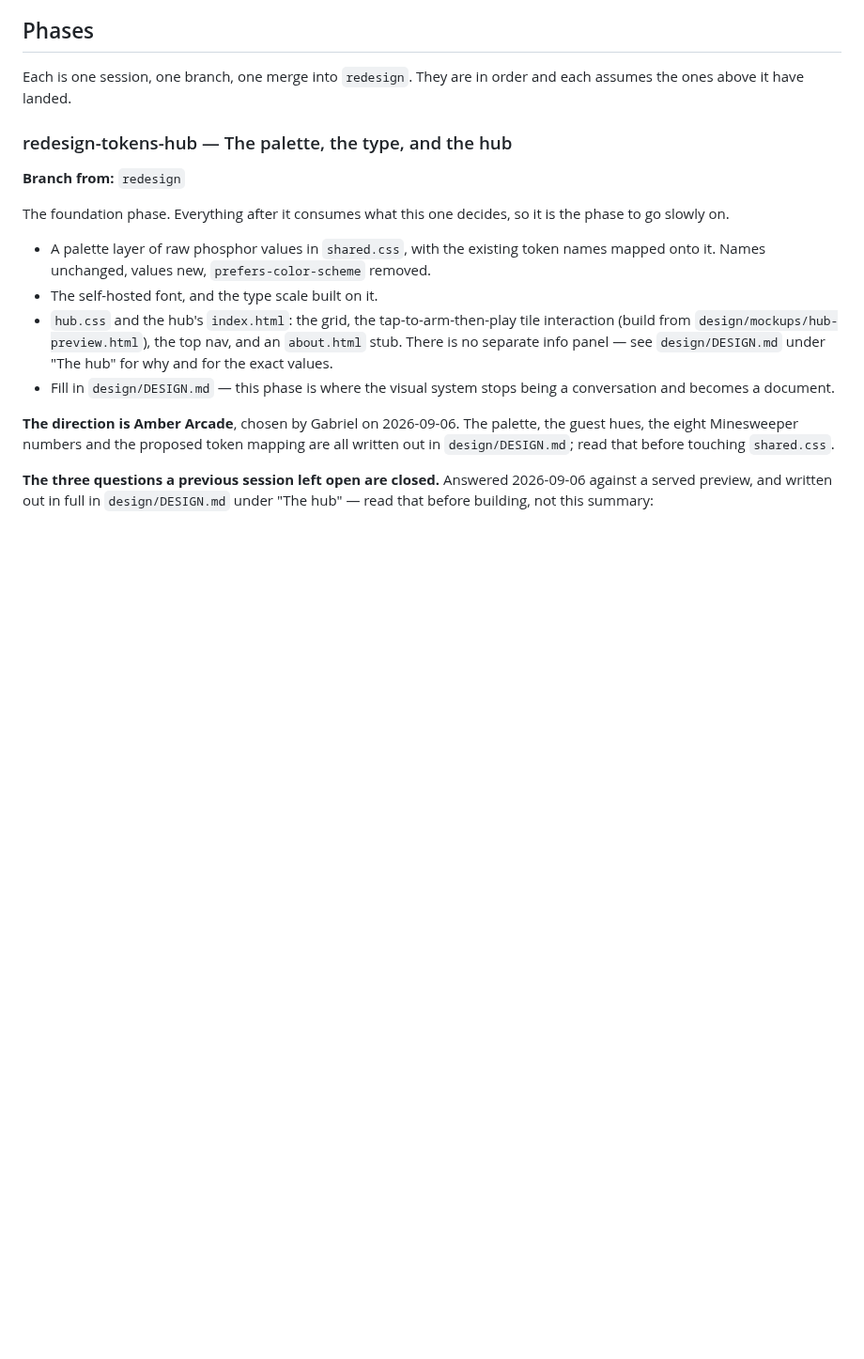
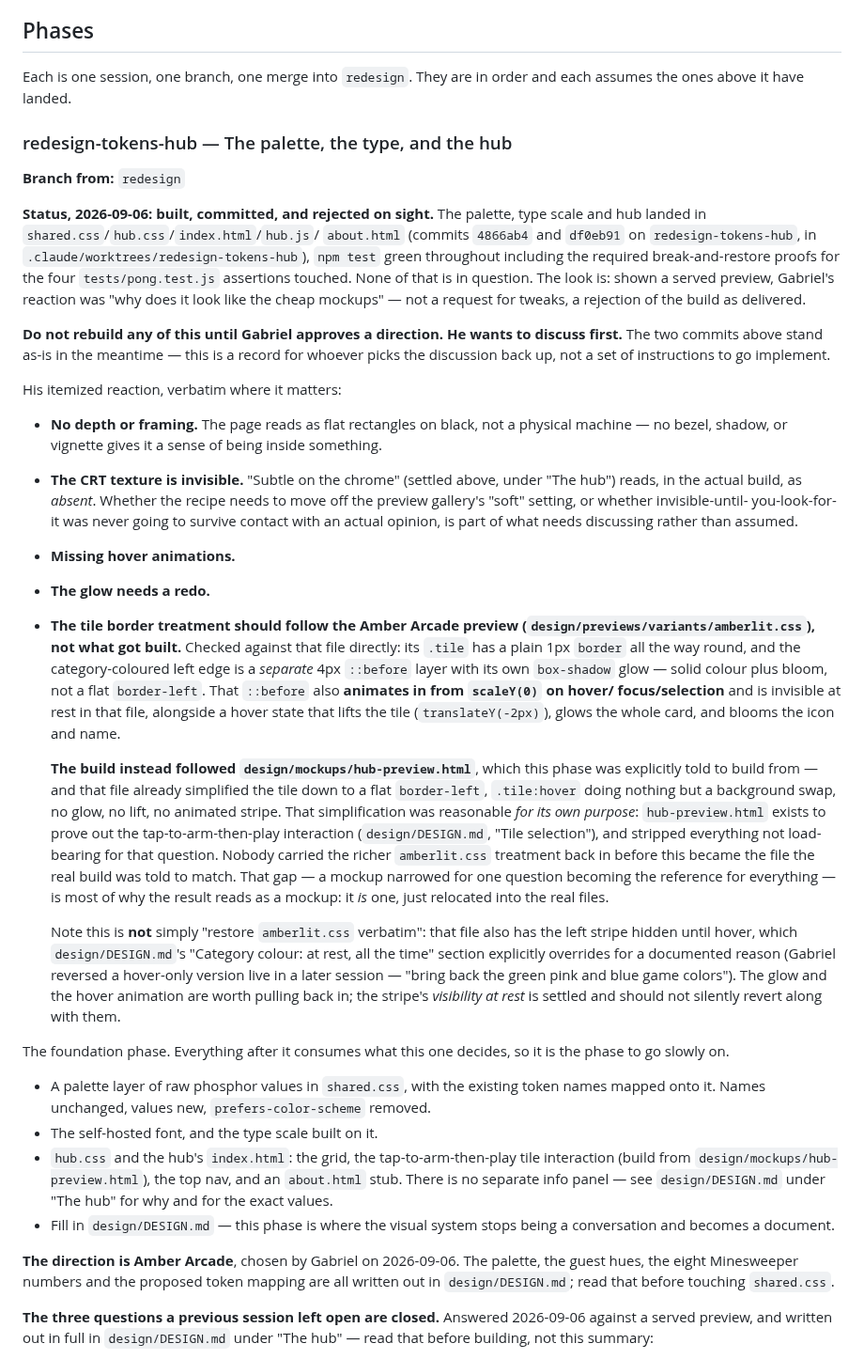
Before and after one commit to gabe-sd/gabe-sd.github.io, a Markdown page: design/TODO.md, the part around the change. Shown at 94% size. Drawn GitHub-style; blank space fills up the shorter version.

Commit message:
Record that the hub build was rejected on sight, and why
Gabriel's reaction to the served preview: "why does it look like the cheap
mockups" - not a request for tweaks, a rejection of commits 4866ab4 and
df0eb91 as delivered. He wants to discuss before anything is rebuilt.

His itemized feedback plus the root cause, checked against
design/previews/variants/amberlit.css directly: the tile styling built
follows design/mockups/hub-preview.html, which simplified the tile down to
a flat border-left with no hover treatment in order to isolate the
tap-to-arm-then-play interaction it exists to prove out. Nobody carried
amberlit.css's separate glowing left-edge layer, its hover lift/glow/bloom,
or its animated stripe back in before hub-preview.html became the file the
real build was told to match against. Recorded so the next session does not
re-discover this from scratch, and does not simply restore amberlit.css
verbatim either - its stripe is hover-only, which design/DESIGN.md's
"at rest, all the time" already overrides for a documented reason.

No code changed. Holding for Gabriel's direction before any rebuild.

Co-Authored-By: Claude Sonnet 5 <noreply@anthropic.com>
Claude-Session: https://claude.ai/code/session_01WuqnuK9RvSXnHK1FxKUUZL

```diff
--- a/design/TODO.md
+++ b/design/TODO.md
@@ -106,6 +106,62 @@ each assumes the ones above it have landed.
 ### redesign-tokens-hub — The palette, the type, and the hub
 
 **Branch from:** `redesign`
+
+**Status, 2026-09-06: built, committed, and rejected on sight.** The palette,
+type scale and hub landed in `shared.css`/`hub.css`/`index.html`/`hub.js`/
+`about.html` (commits `4866ab4` and `df0eb91` on `redesign-tokens-hub`, in
+`.claude/worktrees/redesign-tokens-hub`), `npm test` green throughout including
+the required break-and-restore proofs for the four `tests/pong.test.js`
+assertions touched. None of that is in question. The look is: shown a served
+preview, Gabriel's reaction was "why does it look like the cheap mockups" — not
+a request for tweaks, a rejection of the build as delivered.
+
+**Do not rebuild any of this until Gabriel approves a direction. He wants to
+discuss first.** The two commits above stand as-is in the meantime — this is a
+record for whoever picks the discussion back up, not a set of instructions to
+go implement.
+
+His itemized reaction, verbatim where it matters:
+
+- **No depth or framing.** The page reads as flat rectangles on black, not a
+  physical machine — no bezel, shadow, or vignette gives it a sense of being
+  inside something.
+- **The CRT texture is invisible.** "Subtle on the chrome" (settled above, under
+  "The hub") reads, in the actual build, as *absent*. Whether the recipe needs
+  to move off the preview gallery's "soft" setting, or whether invisible-until-
+  you-look-for-it was never going to survive contact with an actual opinion, is
+  part of what needs discussing rather than assumed.
+- **Missing hover animations.**
+- **The glow needs a redo.**
+- **The tile border treatment should follow the Amber Arcade preview
+  (`design/previews/variants/amberlit.css`), not what got built.** Checked
+  against that file directly: its `.tile` has a plain 1px `border` all the way
+  round, and the category-coloured left edge is a *separate* 4px `::before`
+  layer with its own `box-shadow` glow — solid colour plus bloom, not a flat
+  `border-left`. That `::before` also **animates in from `scaleY(0)` on hover/
+  focus/selection** and is invisible at rest in that file, alongside a hover
+  state that lifts the tile (`translateY(-2px)`), glows the whole card, and
+  blooms the icon and name.
+
+  **The build instead followed `design/mockups/hub-preview.html`**, which this
+  phase was explicitly told to build from — and that file already simplified
+  the tile down to a flat `border-left`, `.tile:hover` doing nothing but a
+  background swap, no glow, no lift, no animated stripe. That simplification
+  was reasonable *for its own purpose*: `hub-preview.html` exists to prove out
+  the tap-to-arm-then-play interaction (`design/DESIGN.md`, "Tile selection"),
+  and stripped everything not load-bearing for that question. Nobody carried
+  the richer `amberlit.css` treatment back in before this became the file the
+  real build was told to match. That gap — a mockup narrowed for one question
+  becoming the reference for everything — is most of why the result reads as
+  a mockup: it *is* one, just relocated into the real files.
+
+  Note this is **not** simply "restore `amberlit.css` verbatim": that file
+  also has the left stripe hidden until hover, which `design/DESIGN.md`'s
+  "Category colour: at rest, all the time" section explicitly overrides for a
+  documented reason (Gabriel reversed a hover-only version live in a later
+  session — "bring back the green pink and blue game colors"). The glow and the
+  hover animation are worth pulling back in; the stripe's *visibility at rest*
+  is settled and should not silently revert along with them.
 
 The foundation phase. Everything after it consumes what this one decides, so it
 is the phase to go slowly on.
```
